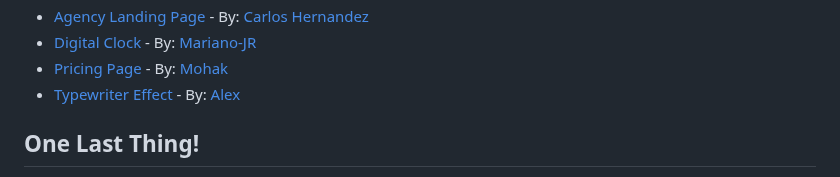
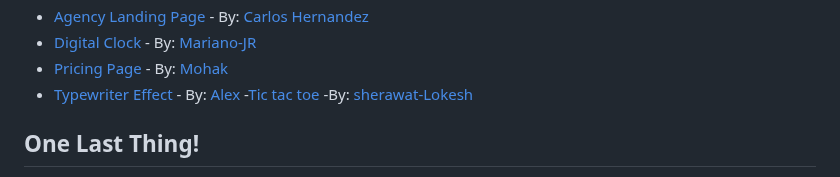
Before and after one commit to zero-to-mastery/coding_challenge-44, a Markdown page: README.md, the part around the change. GitHub-like rendering.

Commit message:
added tic tac toe game

```diff
--- a/README.md
+++ b/README.md
@@ -50,7 +50,7 @@ Now, once you've forked this repo and got a local version up on your computer, f
 - [Digital Clock](./submissions/Mariano-JR.html) - By: [Mariano-JR](https://github.com/Mariano-JR)
 - [Pricing Page](/submissions/mohakgupt.html) - By: [Mohak](https://github.com/mohakgupt)
 - [Typewriter Effect](/submissions/alexwindy0.html) - By: [Alex](https://github.com/Alexwindy0)
-
+-[Tic tac toe](./submissions/sherawat-Lokesh.html) -By: [sherawat-Lokesh](https://github.com/sherawat-Lokesh)
 
 ## One Last Thing!
 
```
